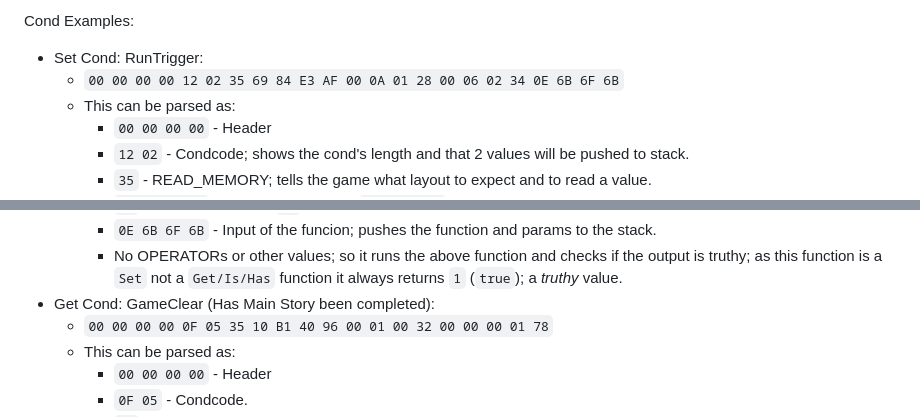
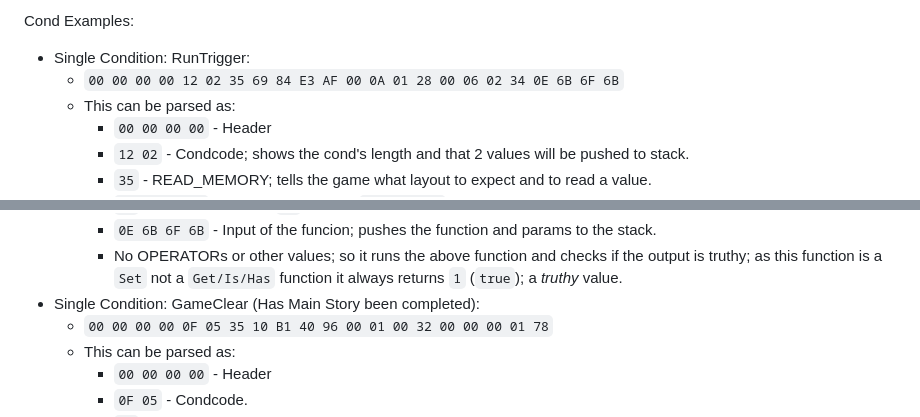
Before and after one commit to n123git/yw-cond, a Markdown page: README.md, 2 parts joined by grey strips. GitHub-like rendering.

```diff
--- a/README.md
+++ b/README.md
@@ -181,7 +181,7 @@ The Naming Schema of CExpression Functions can be shown as follows:
 * Common suffixes include `Cnt`, `Num`, `Now` and `Rate`.
 
 Cond Examples:
-* Set Cond: RunTrigger:
+* Single Condition: RunTrigger:
   * `00 00 00 00 12 02 35 69 84 E3 AF 00 0A 01 28 00 06 02 34 0E 6B 6F 6B`
   * This can be parsed as:
     * `00 00 00 00` - Header
@@ -194,7 +194,7 @@ Cond Examples:
     * `34`- Similar purpose as `28`.
     * `0E 6B 6F 6B` - Input of the funcion; pushes the function and params to the stack.
     * No OPERATORs or other values; so it runs the above function and checks if the output is truthy; as this function is a `Set` not a `Get/Is/Has` function it always returns `1` (`true`); a *truthy* value.
-* Get Cond: GameClear (Has Main Story been completed):
+* Single Condition: GameClear (Has Main Story been completed):
   * `00 00 00 00 0F 05 35 10 B1 40 96 00 01 00 32 00 00 00 01 78`
   * This can be parsed as:
     * `00 00 00 00` - Header
```
